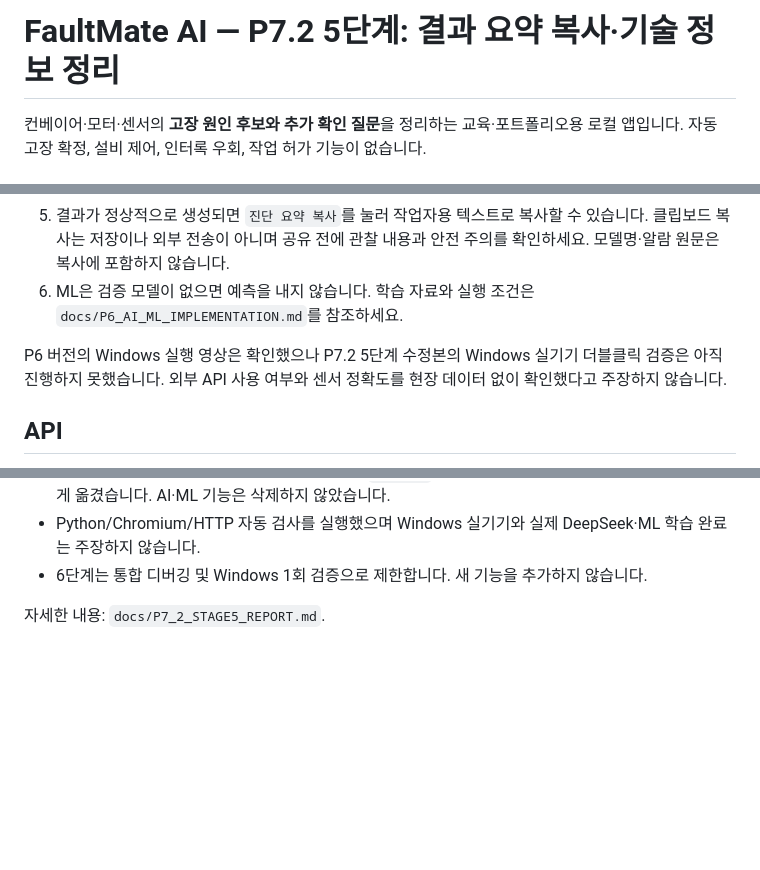
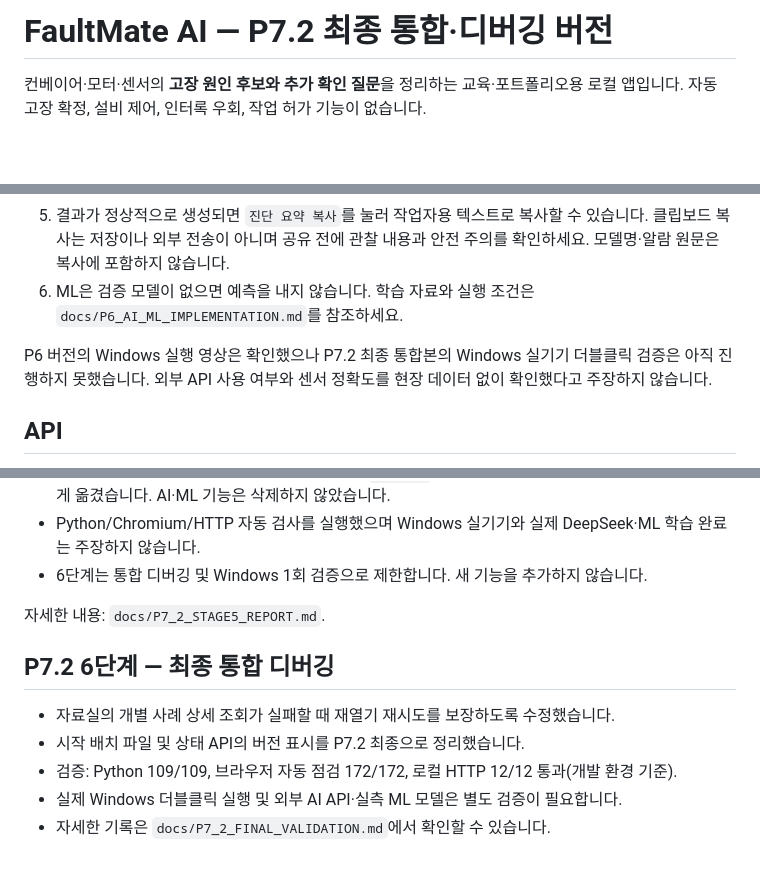
Before and after one commit to dfdfewqk/FaultMate-AI, a Markdown page: README.md, 3 parts joined by grey strips. GitHub-like rendering; blank space fills up the shorter version.

Commit message:
Document final P7.2 validation and GitHub download instructions

```diff
--- a/README.md
+++ b/README.md
@@ -1,4 +1,4 @@
-# FaultMate AI — P7.2 5단계: 결과 요약 복사·기술 정보 정리
+# FaultMate AI — P7.2 최종 통합·디버깅 버전
 
 컨베이어·모터·센서의 **고장 원인 후보와 추가 확인 질문**을 정리하는 교육·포트폴리오용 로컬 앱입니다. 자동 고장 확정, 설비 제어, 인터록 우회, 작업 허가 기능이 없습니다.
 
@@ -20,7 +20,7 @@
 5. 결과가 정상적으로 생성되면 `진단 요약 복사`를 눌러 작업자용 텍스트로 복사할 수 있습니다. 클립보드 복사는 저장이나 외부 전송이 아니며 공유 전에 관찰 내용과 안전 주의를 확인하세요. 모델명·알람 원문은 복사에 포함하지 않습니다.
 6. ML은 검증 모델이 없으면 예측을 내지 않습니다. 학습 자료와 실행 조건은 `docs/P6_AI_ML_IMPLEMENTATION.md`를 참조하세요.
 
-P6 버전의 Windows 실행 영상은 확인했으나 P7.2 5단계 수정본의 Windows 실기기 더블클릭 검증은 아직 진행하지 못했습니다. 외부 API 사용 여부와 센서 정확도를 현장 데이터 없이 확인했다고 주장하지 않습니다.
+P6 버전의 Windows 실행 영상은 확인했으나 P7.2 최종 통합본의 Windows 실기기 더블클릭 검증은 아직 진행하지 못했습니다. 외부 API 사용 여부와 센서 정확도를 현장 데이터 없이 확인했다고 주장하지 않습니다.
 
 ## API
 
@@ -109,3 +109,11 @@ Antigravity 최소 지시서는 `docs/ANTIGRAVITY_IMPLEMENTATION_ORDER.md`이며
 - 6단계는 통합 디버깅 및 Windows 1회 검증으로 제한합니다. 새 기능을 추가하지 않습니다.
 
 자세한 내용: `docs/P7_2_STAGE5_REPORT.md`.
+
+## P7.2 6단계 — 최종 통합 디버깅
+
+- 자료실의 개별 사례 상세 조회가 실패할 때 재열기 재시도를 보장하도록 수정했습니다.
+- 시작 배치 파일 및 상태 API의 버전 표시를 P7.2 최종으로 정리했습니다.
+- 검증: Python 109/109, 브라우저 자동 점검 172/172, 로컬 HTTP 12/12 통과(개발 환경 기준).
+- 실제 Windows 더블클릭 실행 및 외부 AI API·실측 ML 모델은 별도 검증이 필요합니다.
+- 자세한 기록은 `docs/P7_2_FINAL_VALIDATION.md`에서 확인할 수 있습니다.
```
